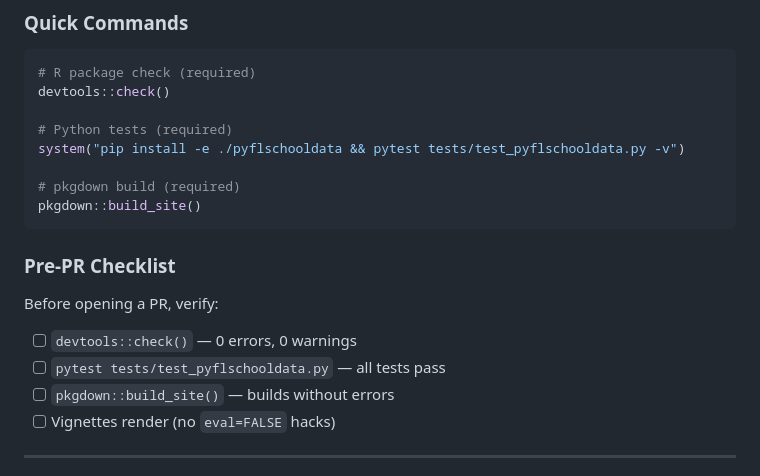
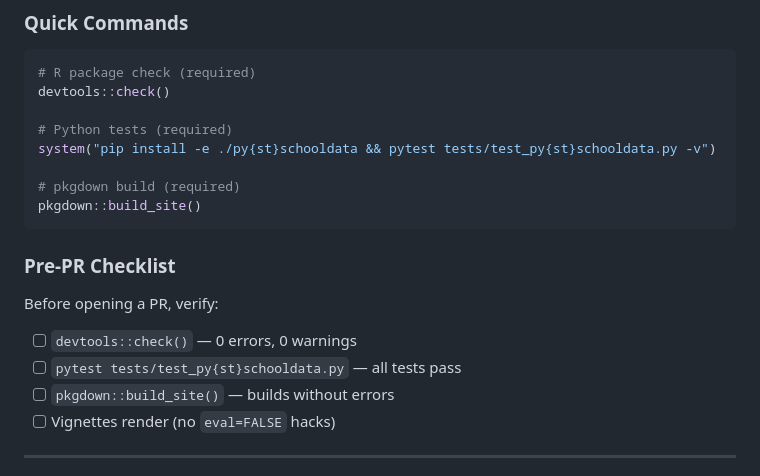
Before and after one commit to almartin82/flschooldata, a Markdown page: CLAUDE.md, the part around one of its changes. GitHub-like rendering.

```diff
--- a/CLAUDE.md
+++ b/CLAUDE.md
@@ -40,7 +82,7 @@
 devtools::check()
 
 # Python tests (required)
-system("pip install -e ./pyflschooldata && pytest tests/test_pyflschooldata.py -v")
+system("pip install -e ./py{st}schooldata && pytest tests/test_py{st}schooldata.py -v")
 
 # pkgdown build (required)
 pkgdown::build_site()
@@ -50,7 +92,7 @@ pkgdown::build_site()
 
 Before opening a PR, verify:
 - [ ] `devtools::check()` — 0 errors, 0 warnings
-- [ ] `pytest tests/test_pyflschooldata.py` — all tests pass
+- [ ] `pytest tests/test_py{st}schooldata.py` — all tests pass
 - [ ] `pkgdown::build_site()` — builds without errors
 - [ ] Vignettes render (no `eval=FALSE` hacks)
 
```
Also changed, not shown: other parts of CLAUDE.md (+75 -66 lines).
